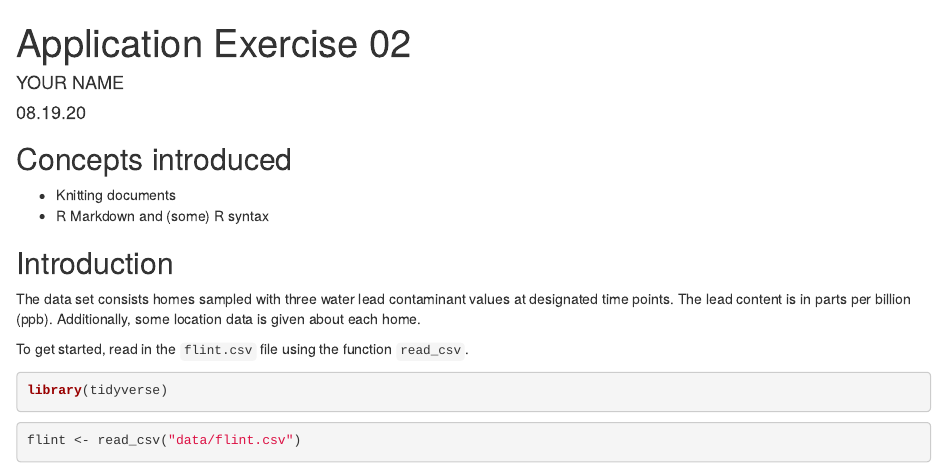
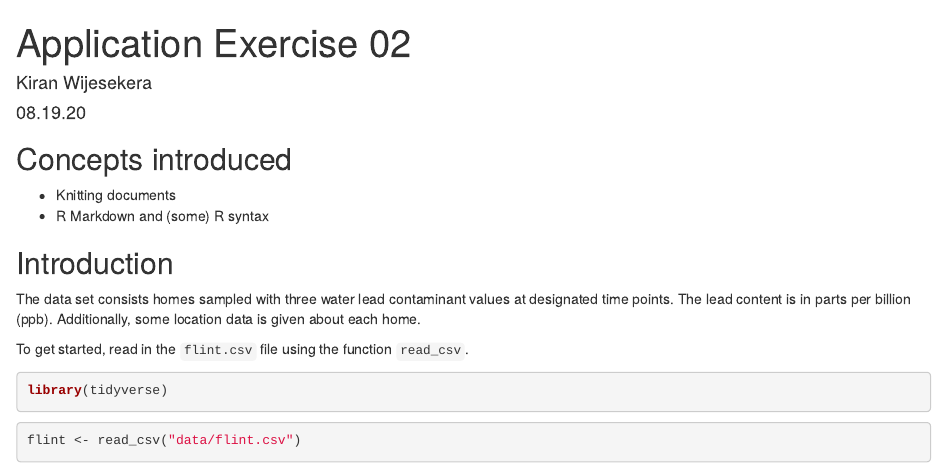
Before and after one commit to Kiran-wij/First-Project, an R Markdown document (ae02-flint.Rmd): the page in a window 1100 px wide, from its top. The pictures show the output file ae02-flint.html that the author committed with the source, opened offline.

Commit message:
Changed YOURNAME to name

```diff
--- a/ae02-flint.Rmd
+++ b/ae02-flint.Rmd
@@ -1,7 +1,7 @@
 ---
 title: "Application Exercise 02"
 date: "08.19.20"
-author: "YOUR NAME"
+author: "Kiran Wijesekera"
 output:
   html_document:
     fig_height: 4
```
Also changed, not shown: ae02-flint.html.
